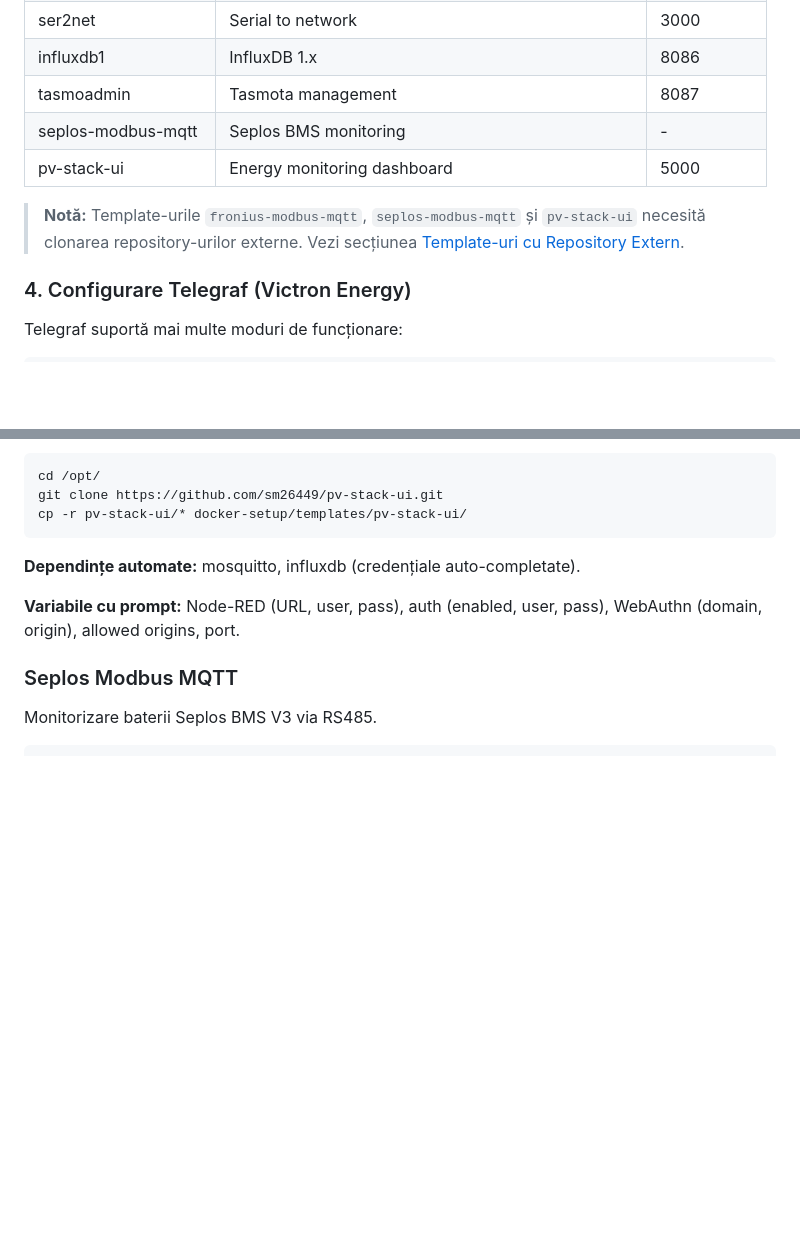
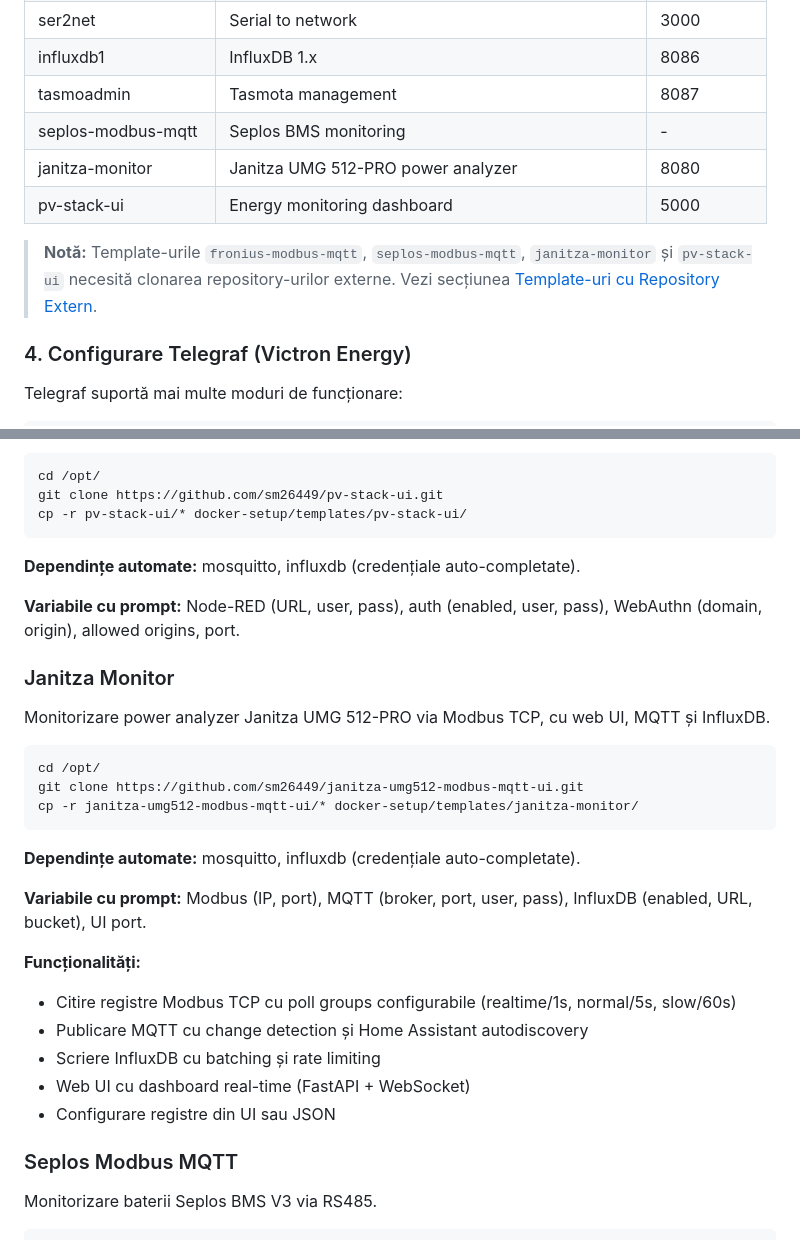
Before and after one commit to sm26449/docker-setup, a Markdown page: README.md, 2 parts joined by grey strips. GitHub-like rendering; blank space fills up the shorter version.

Commit message:
docs: add janitza-monitor to README and CHANGELOG v2.8.0

````diff
--- a/README.md
+++ b/README.md
@@ -119,9 +119,10 @@ Funcționalități:
 | influxdb1 | InfluxDB 1.x | 8086 |
 | tasmoadmin | Tasmota management | 8087 |
 | seplos-modbus-mqtt | Seplos BMS monitoring | - |
+| janitza-monitor | Janitza UMG 512-PRO power analyzer | 8080 |
 | pv-stack-ui | Energy monitoring dashboard | 5000 |
 
-> **Notă:** Template-urile `fronius-modbus-mqtt`, `seplos-modbus-mqtt` și `pv-stack-ui` necesită clonarea repository-urilor externe. Vezi secțiunea [Template-uri cu Repository Extern](#template-uri-cu-repository-extern).
+> **Notă:** Template-urile `fronius-modbus-mqtt`, `seplos-modbus-mqtt`, `janitza-monitor` și `pv-stack-ui` necesită clonarea repository-urilor externe. Vezi secțiunea [Template-uri cu Repository Extern](#template-uri-cu-repository-extern).
 
 ### 4. Configurare Telegraf (Victron Energy)
 
@@ -373,6 +374,27 @@ cp -r pv-stack-ui/* docker-setup/templates/pv-stack-ui/
 
 **Variabile cu prompt:** Node-RED (URL, user, pass), auth (enabled, user, pass), WebAuthn (domain, origin), allowed origins, port.
 
+### Janitza Monitor
+
+Monitorizare power analyzer Janitza UMG 512-PRO via Modbus TCP, cu web UI, MQTT și InfluxDB.
+
+```bash
+cd /opt/
+git clone https://github.com/sm26449/janitza-umg512-modbus-mqtt-ui.git
+cp -r janitza-umg512-modbus-mqtt-ui/* docker-setup/templates/janitza-monitor/
+```
+
+**Dependințe automate:** mosquitto, influxdb (credențiale auto-completate).
+
+**Variabile cu prompt:** Modbus (IP, port), MQTT (broker, port, user, pass), InfluxDB (enabled, URL, bucket), UI port.
+
+**Funcționalități:**
+- Citire registre Modbus TCP cu poll groups configurabile (realtime/1s, normal/5s, slow/60s)
+- Publicare MQTT cu change detection și Home Assistant autodiscovery
+- Scriere InfluxDB cu batching și rate limiting
+- Web UI cu dashboard real-time (FastAPI + WebSocket)
+- Configurare registre din UI sau JSON
+
 ### Seplos Modbus MQTT
 
 Monitorizare baterii Seplos BMS V3 via RS485.
````
Also changed, not shown: CHANGELOG.md (+15 -0 lines).
